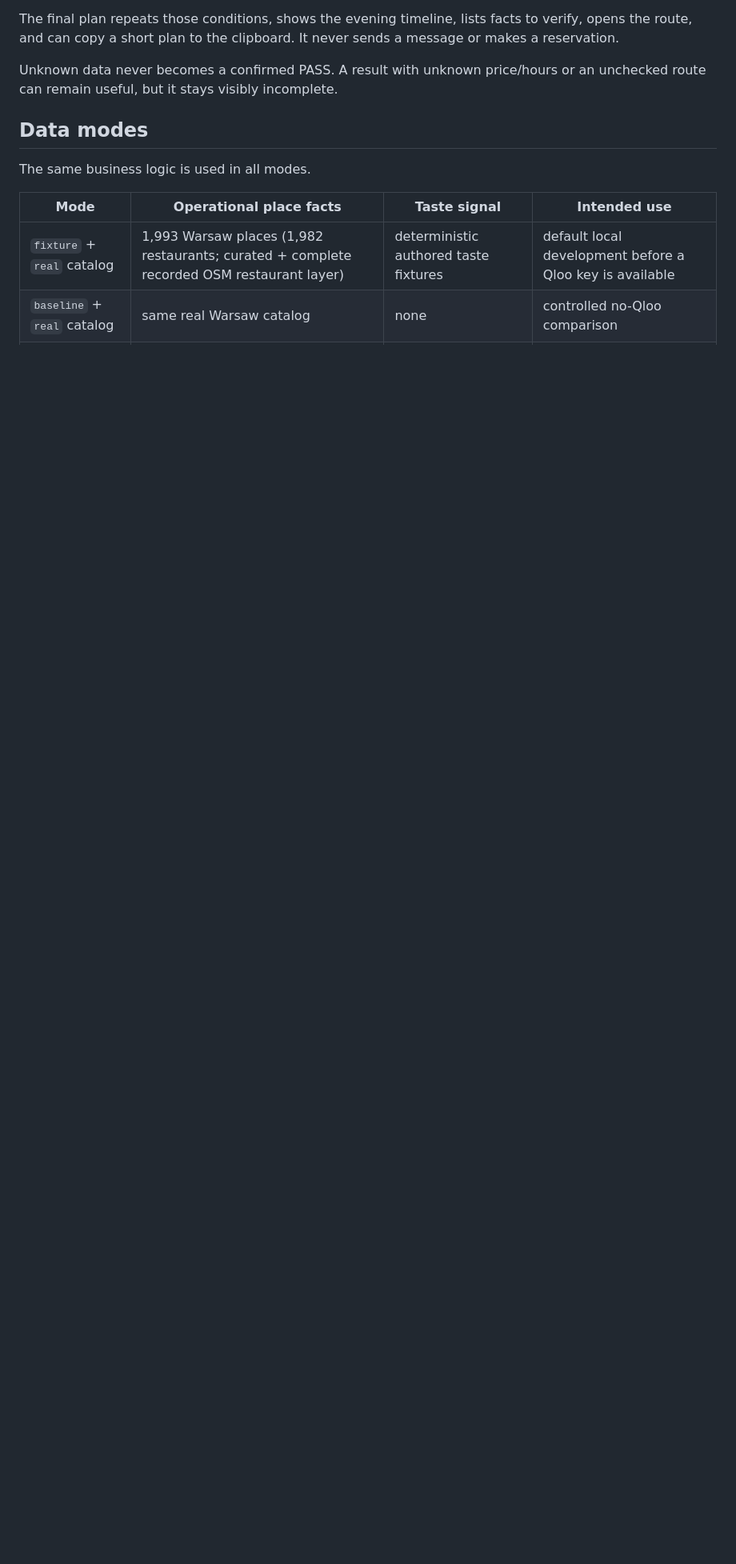
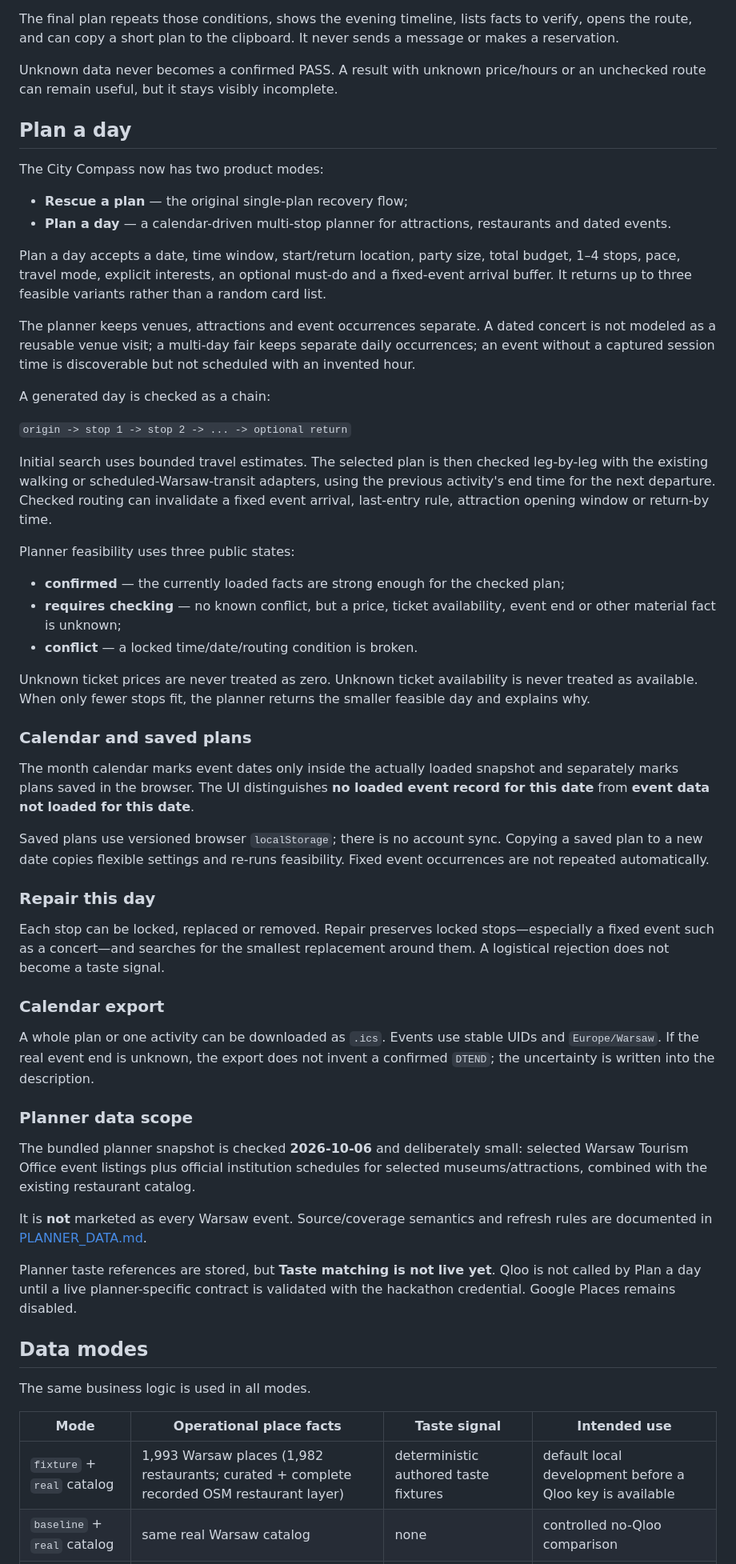
Before and after one commit to MeowRona/Unstuck, a Markdown page: README.md, the part around one of its changes. Shown at 80% size. Rendered like a GitHub page; blank space fills up the shorter version.

Commit message:
Document Plan a day behavior and limits

```diff
--- a/README.md
+++ b/README.md
@@ -53,6 +53,53 @@ Each result card separates condition status into three states:
 The final plan repeats those conditions, shows the evening timeline, lists facts to verify, opens the route, and can copy a short plan to the clipboard. It never sends a message or makes a reservation.
 
 Unknown data never becomes a confirmed PASS. A result with unknown price/hours or an unchecked route can remain useful, but it stays visibly incomplete.
+
+## Plan a day
+
+The City Compass now has two product modes:
+
+- **Rescue a plan** — the original single-plan recovery flow;
+- **Plan a day** — a calendar-driven multi-stop planner for attractions, restaurants and dated events.
+
+Plan a day accepts a date, time window, start/return location, party size, total budget, 1–4 stops, pace, travel mode, explicit interests, an optional must-do and a fixed-event arrival buffer. It returns up to three feasible variants rather than a random card list.
+
+The planner keeps venues, attractions and event occurrences separate. A dated concert is not modeled as a reusable venue visit; a multi-day fair keeps separate daily occurrences; an event without a captured session time is discoverable but not scheduled with an invented hour.
+
+A generated day is checked as a chain:
+
+`origin -> stop 1 -> stop 2 -> ... -> optional return`
+
+Initial search uses bounded travel estimates. The selected plan is then checked leg-by-leg with the existing walking or scheduled-Warsaw-transit adapters, using the previous activity's end time for the next departure. Checked routing can invalidate a fixed event arrival, last-entry rule, attraction opening window or return-by time.
+
+Planner feasibility uses three public states:
+
+- **confirmed** — the currently loaded facts are strong enough for the checked plan;
+- **requires checking** — no known conflict, but a price, ticket availability, event end or other material fact is unknown;
+- **conflict** — a locked time/date/routing condition is broken.
+
+Unknown ticket prices are never treated as zero. Unknown ticket availability is never treated as available. When only fewer stops fit, the planner returns the smaller feasible day and explains why.
+
+### Calendar and saved plans
+
+The month calendar marks event dates only inside the actually loaded snapshot and separately marks plans saved in the browser. The UI distinguishes **no loaded event record for this date** from **event data not loaded for this date**.
+
+Saved plans use versioned browser `localStorage`; there is no account sync. Copying a saved plan to a new date copies flexible settings and re-runs feasibility. Fixed event occurrences are not repeated automatically.
+
+### Repair this day
+
+Each stop can be locked, replaced or removed. Repair preserves locked stops—especially a fixed event such as a concert—and searches for the smallest replacement around them. A logistical rejection does not become a taste signal.
+
+### Calendar export
+
+A whole plan or one activity can be downloaded as `.ics`. Events use stable UIDs and `Europe/Warsaw`. If the real event end is unknown, the export does not invent a confirmed `DTEND`; the uncertainty is written into the description.
+
+### Planner data scope
+
+The bundled planner snapshot is checked **2026-10-06** and deliberately small: selected Warsaw Tourism Office event listings plus official institution schedules for selected museums/attractions, combined with the existing restaurant catalog.
+
+It is **not** marketed as every Warsaw event. Source/coverage semantics and refresh rules are documented in [PLANNER_DATA.md](PLANNER_DATA.md).
+
+Planner taste references are stored, but **Taste matching is not live yet**. Qloo is not called by Plan a day until a live planner-specific contract is validated with the hackathon credential. Google Places remains disabled.
 
 ## Data modes
 
```
Also changed, not shown: other parts of README.md (+2 -1 lines).
